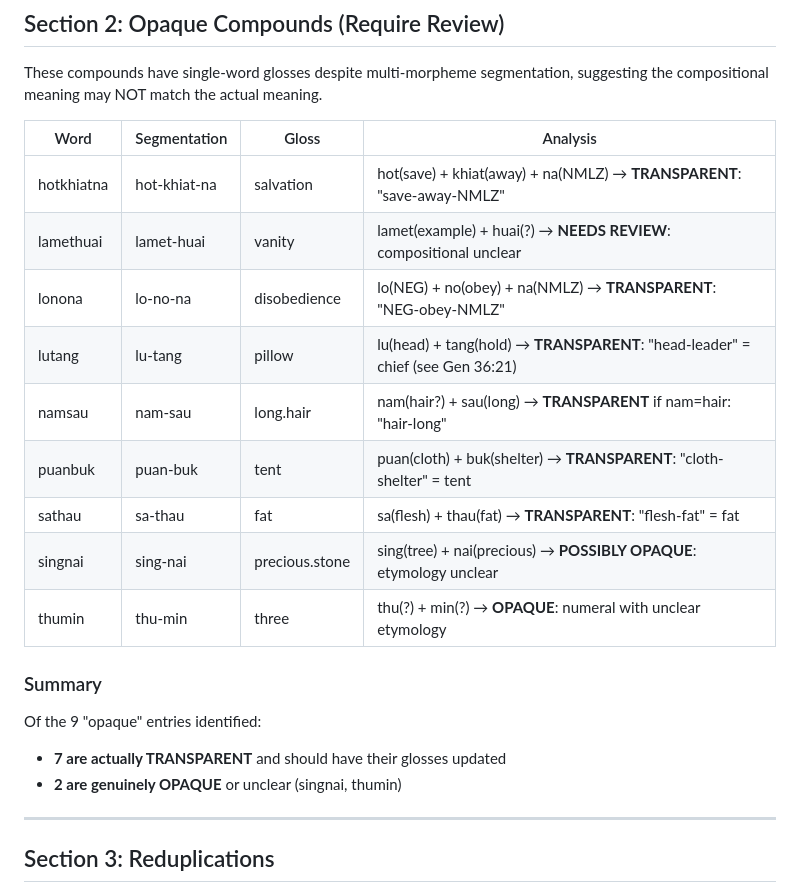
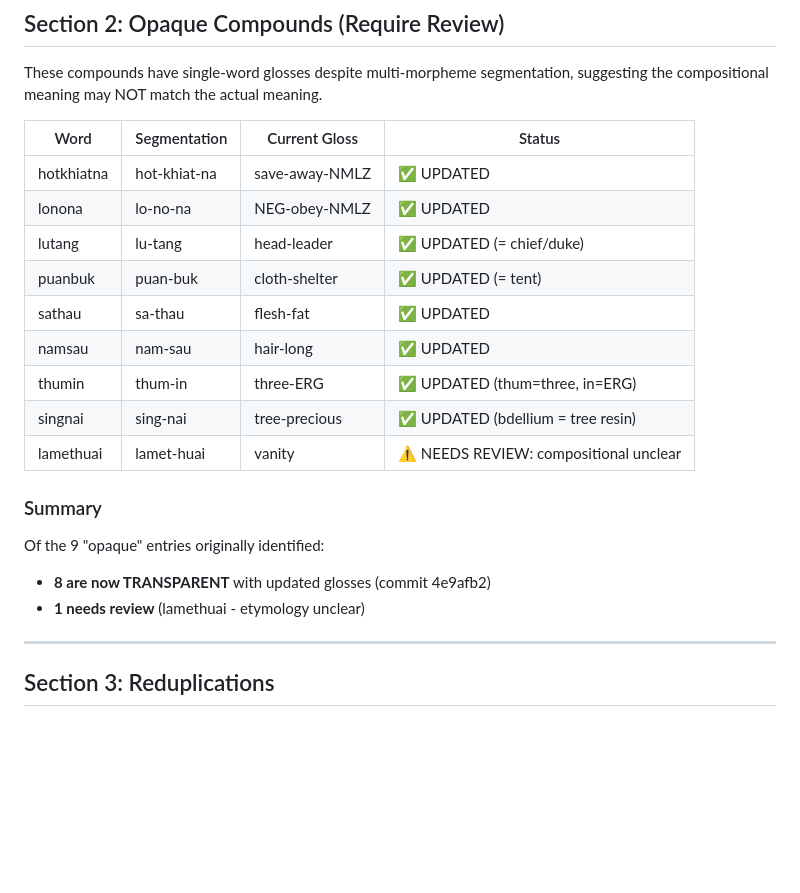
Before and after one commit to nh36/kuki-chin-corpus, a Markdown page: docs/compound_transparency_audit.md, the part around the change. GitHub-like rendering; blank space fills up the shorter version.

Commit message:
Update compound audit: 8 of 9 opaque entries now transparent
Co-authored-by: Copilot <223556219+Copilot@users.noreply.github.com>

```diff
--- a/docs/compound_transparency_audit.md
+++ b/docs/compound_transparency_audit.md
@@ -134,24 +134,24 @@ transparently to the whole. The compositional meaning IS the actual meaning.
 These compounds have single-word glosses despite multi-morpheme segmentation,
 suggesting the compositional meaning may NOT match the actual meaning.
 
-| Word | Segmentation | Gloss | Analysis |
-|------|--------------|-------|----------|
-| hotkhiatna | hot-khiat-na | salvation | hot(save) + khiat(away) + na(NMLZ) → **TRANSPARENT**: "save-away-NMLZ" |
-| lamethuai | lamet-huai | vanity | lamet(example) + huai(?) → **NEEDS REVIEW**: compositional unclear |
-| lonona | lo-no-na | disobedience | lo(NEG) + no(obey) + na(NMLZ) → **TRANSPARENT**: "NEG-obey-NMLZ" |
-| lutang | lu-tang | pillow | lu(head) + tang(hold) → **TRANSPARENT**: "head-leader" = chief (see Gen 36:21) |
-| namsau | nam-sau | long.hair | nam(hair?) + sau(long) → **TRANSPARENT** if nam=hair: "hair-long" |
-| puanbuk | puan-buk | tent | puan(cloth) + buk(shelter) → **TRANSPARENT**: "cloth-shelter" = tent |
-| sathau | sa-thau | fat | sa(flesh) + thau(fat) → **TRANSPARENT**: "flesh-fat" = fat |
-| singnai | sing-nai | precious.stone | sing(tree) + nai(precious) → **POSSIBLY OPAQUE**: etymology unclear |
-| thumin | thu-min | three | thu(?) + min(?) → **OPAQUE**: numeral with unclear etymology |
+| Word | Segmentation | Current Gloss | Status |
+|------|--------------|---------------|--------|
+| hotkhiatna | hot-khiat-na | save-away-NMLZ | ✅ UPDATED |
+| lonona | lo-no-na | NEG-obey-NMLZ | ✅ UPDATED |
+| lutang | lu-tang | head-leader | ✅ UPDATED (= chief/duke) |
+| puanbuk | puan-buk | cloth-shelter | ✅ UPDATED (= tent) |
+| sathau | sa-thau | flesh-fat | ✅ UPDATED |
+| namsau | nam-sau | hair-long | ✅ UPDATED |
+| thumin | thum-in | three-ERG | ✅ UPDATED (thum=three, in=ERG) |
+| singnai | sing-nai | tree-precious | ✅ UPDATED (bdellium = tree resin) |
+| lamethuai | lamet-huai | vanity | ⚠️ NEEDS REVIEW: compositional unclear |
 
 
 ### Summary
 
-Of the 9 "opaque" entries identified:
-- **7 are actually TRANSPARENT** and should have their glosses updated
-- **2 are genuinely OPAQUE** or unclear (singnai, thumin)
+Of the 9 "opaque" entries originally identified:
+- **8 are now TRANSPARENT** with updated glosses (commit 4e9afb2)
+- **1 needs review** (lamethuai - etymology unclear)
 
 ---
 
```
